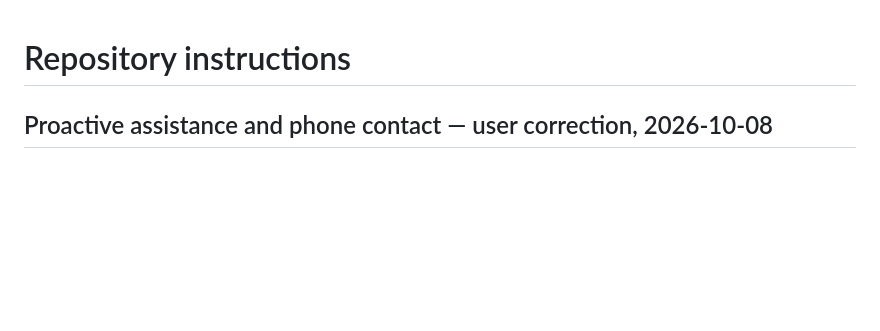
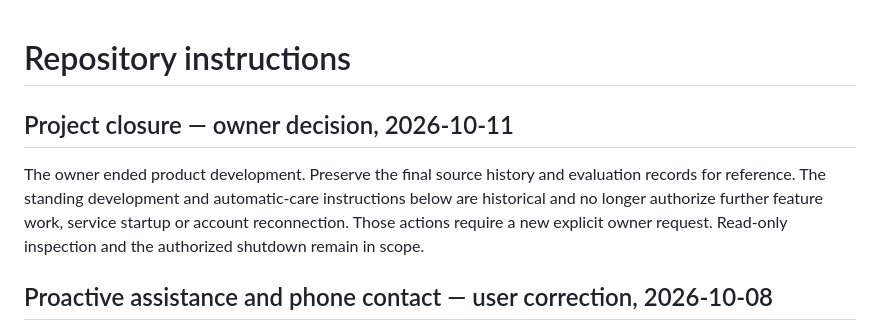
Before and after one commit to Daviswhistle/Tada, a Markdown page: AGENTS.md, the part around the change. GitHub-like rendering; blank space fills up the shorter version.

```diff
--- a/AGENTS.md
+++ b/AGENTS.md
@@ -1,4 +1,12 @@
 # Repository instructions
+
+## Project closure — owner decision, 2026-10-11
+
+The owner ended product development. Preserve the final source history and
+evaluation records for reference. The standing development and automatic-care
+instructions below are historical and no longer authorize further feature work,
+service startup or account reconnection. Those actions require a new explicit
+owner request. Read-only inspection and the authorized shutdown remain in scope.
 
 ## Proactive assistance and phone contact — user correction, 2026-10-08
 
```
Also changed, not shown: README.md (+5 -0 lines).
